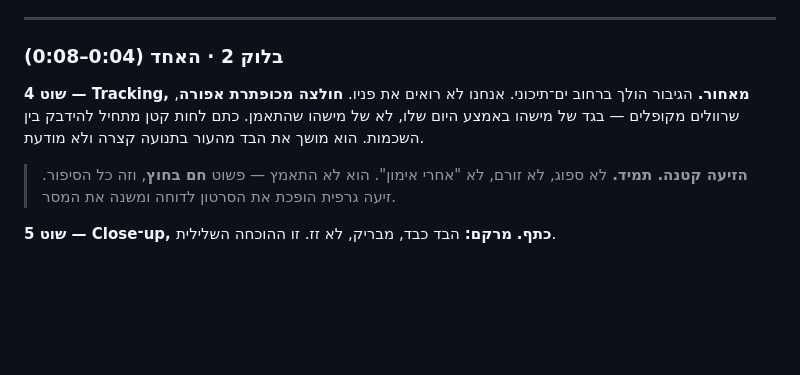
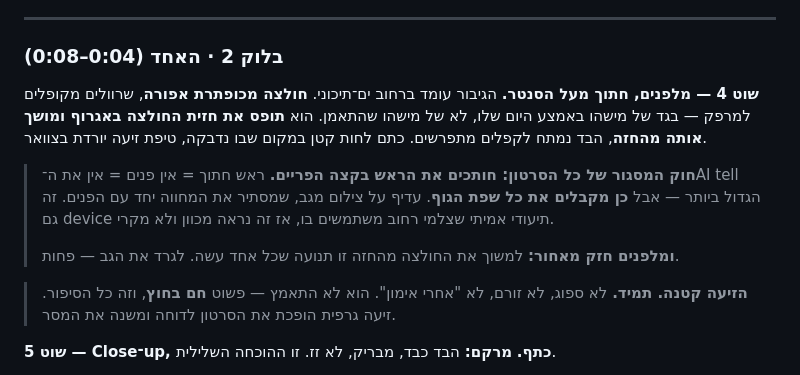
Before and after one commit to zivshalom05/soleluna, a Markdown page: תסריט-פרסומת-חם-בחוץ.md, the part around the change. Drawn GitHub-style; blank space fills up the shorter version.

Commit message:
Reframe the problem shot: front on, head cropped
Shooting from behind hid the gesture along with the face. Cropping the
head at the top of the frame instead keeps the whole body language while
still showing no face, and it is a real documentary framing device rather
than an obvious dodge.

The gesture also moves to the front: gripping the shirt front and pulling
it off the chest is something everyone has done, and it reads instantly.
Recorded as a framing rule for the whole film.

Co-Authored-By: Claude Opus 5 <noreply@anthropic.com>
Claude-Session: https://claude.ai/code/session_017S9mE6w5CSHqxueiS2gRHX

```diff
--- a/תסריט-פרסומת-חם-בחוץ.md
+++ b/תסריט-פרסומת-חם-בחוץ.md
@@ -47,8 +47,13 @@
 
 ### בלוק 2 · האחד (0:04–0:08)
 
-**שוט 4 — Tracking, מאחור.**
-הגיבור הולך ברחוב ים־תיכוני. אנחנו לא רואים את פניו. **חולצה מכופתרת אפורה**, שרוולים מקופלים — בגד של מישהו באמצע היום שלו, לא של מישהו שהתאמן. כתם לחות קטן מתחיל להידבק בין השכמות. הוא מושך את הבד מהעור בתנועה קצרה ולא מודעת.
+**שוט 4 — מלפנים, חתוך מעל הסנטר.**
+הגיבור עומד ברחוב ים־תיכוני. **חולצה מכופתרת אפורה**, שרוולים מקופלים למרפק — בגד של מישהו באמצע היום שלו, לא של מישהו שהתאמן. הוא **תופס את חזית החולצה באגרוף ומושך אותה מהחזה**, הבד נמתח לקפלים מתפרשים. כתם לחות קטן במקום שבו נדבקה, טיפת זיעה יורדת בצוואר.
+
+> **חוק המסגור של כל הסרטון: חותכים את הראש בקצה הפריים.**
+> ראש חתוך = אין פנים = אין את ה־AI tell הגדול ביותר — אבל **כן מקבלים את כל שפת הגוף**. עדיף על צילום מגב, שמסתיר את המחווה יחד עם הפנים. זה גם device תיעודי אמיתי שצלמי רחוב משתמשים בו, אז זה נראה מכוון ולא מקרי.
+>
+> **ומלפנים חזק מאחור:** למשוך את החולצה מהחזה זו תנועה שכל אחד עשה. לגרד את הגב — פחות.
 
 > **הזיעה קטנה. תמיד.** לא ספוג, לא זורם, לא "אחרי אימון". הוא לא התאמץ — פשוט **חם בחוץ**, וזה כל הסיפור. זיעה גרפית הופכת את הסרטון לדוחה ומשנה את המסר.
 
```
